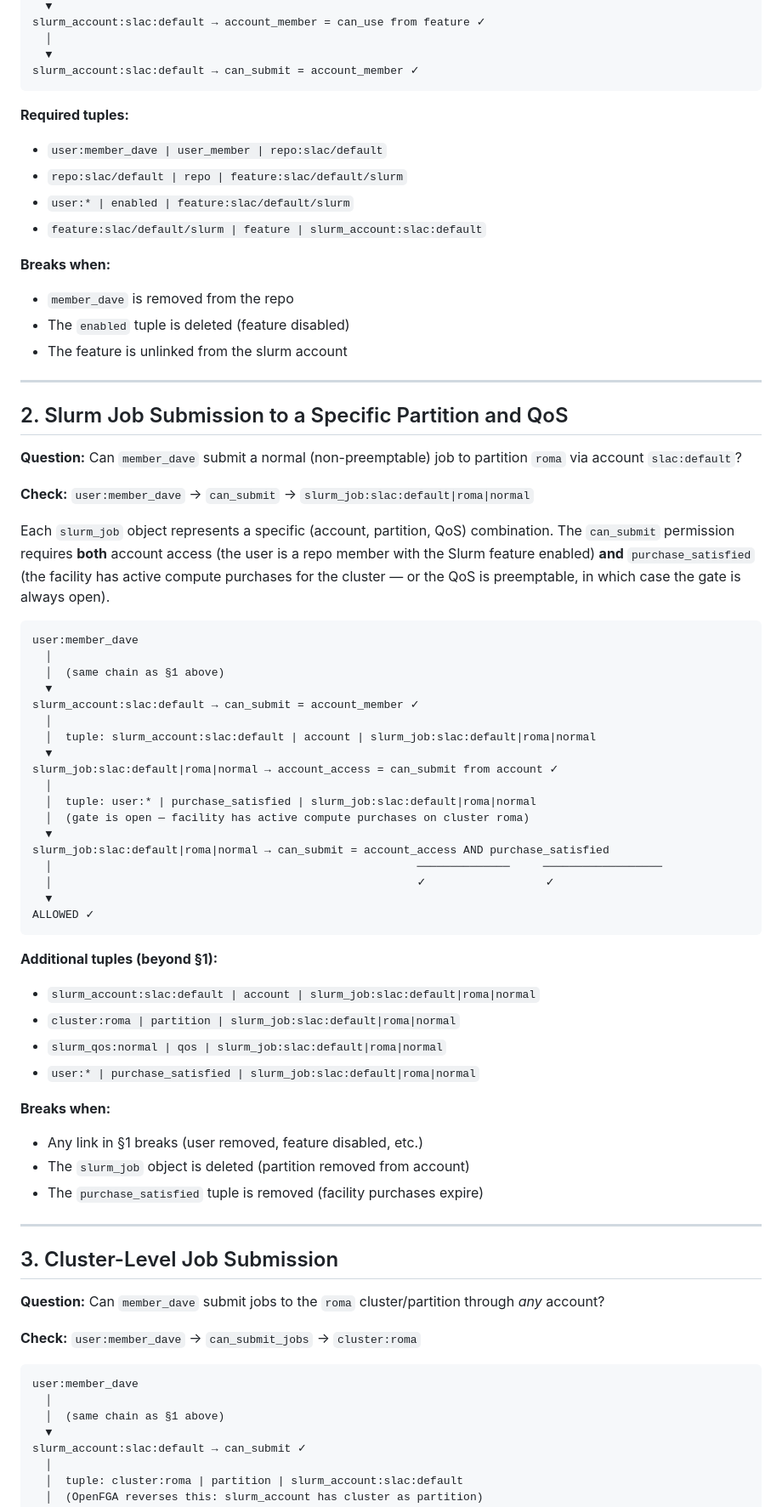
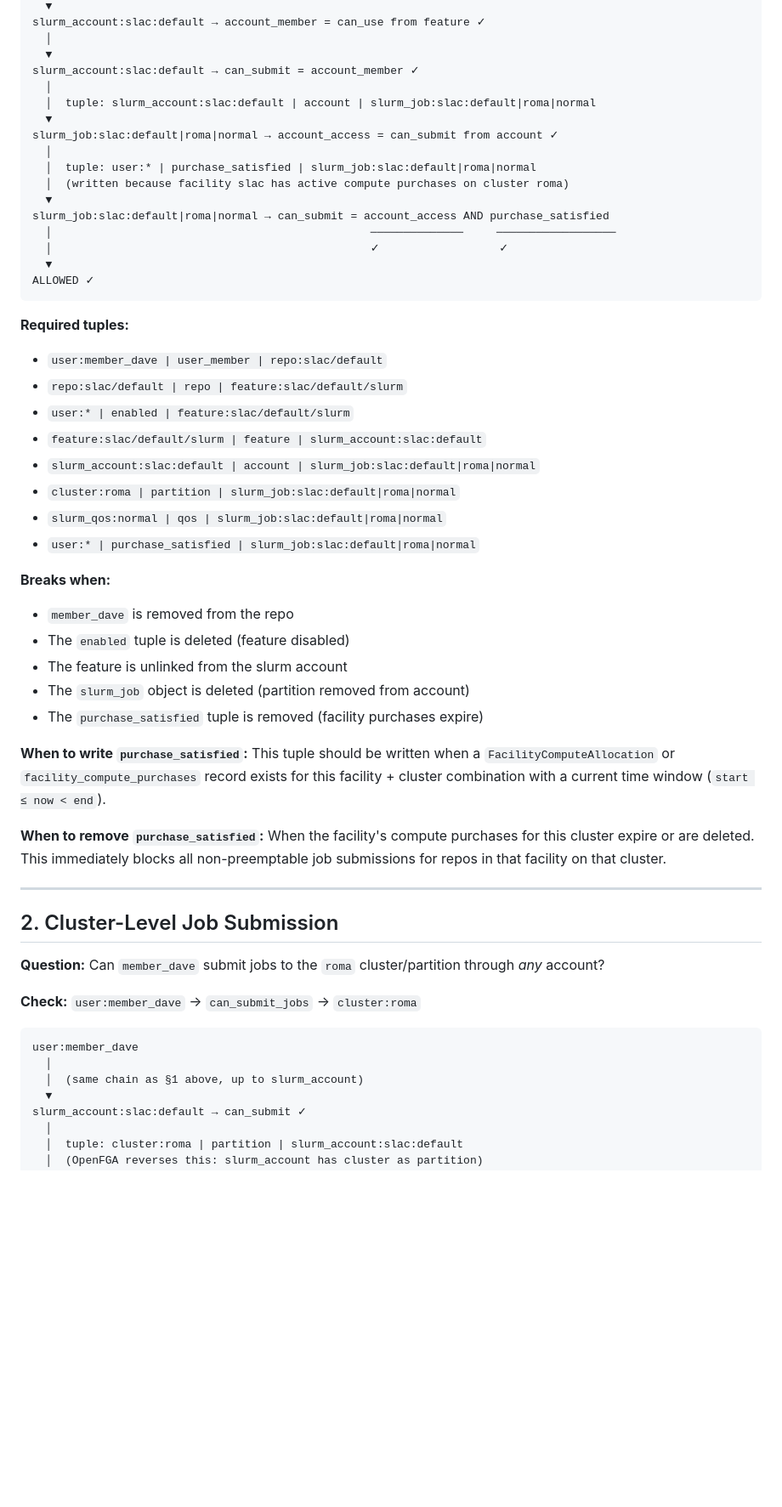
Before and after one commit to slaclab/coact-api, a Markdown page: schema/CHAINS.md, the part around one of its changes. Shown at 85% size. GitHub-like rendering; blank space fills up the shorter version.

````diff
--- a/schema/CHAINS.md
+++ b/schema/CHAINS.md
@@ -72,6 +74,19 @@ slurm_account:slac:default → account_member = can_use from feature ✓
   │
   ▼
 slurm_account:slac:default → can_submit = account_member ✓
+  │
+  │  tuple: slurm_account:slac:default | account | slurm_job:slac:default|roma|normal
+  ▼
+slurm_job:slac:default|roma|normal → account_access = can_submit from account ✓
+  │
+  │  tuple: user:* | purchase_satisfied | slurm_job:slac:default|roma|normal
+  │  (written because facility slac has active compute purchases on cluster roma)
+  ▼
+slurm_job:slac:default|roma|normal → can_submit = account_access AND purchase_satisfied
+  │                                                ──────────────     ──────────────────
+  │                                                ✓                  ✓
+  ▼
+ALLOWED ✓
 ```
 
 **Required tuples:**
@@ -79,61 +94,31 @@ slurm_account:slac:default → can_submit = account_member ✓
 - `repo:slac/default | repo | feature:slac/default/slurm`
 - `user:* | enabled | feature:slac/default/slurm`
 - `feature:slac/default/slurm | feature | slurm_account:slac:default`
-
-**Breaks when:**
-- `member_dave` is removed from the repo
-- The `enabled` tuple is deleted (feature disabled)
-- The feature is unlinked from the slurm account
-
----
-
-## 2. Slurm Job Submission to a Specific Partition and QoS
-
-**Question:** Can `member_dave` submit a normal (non-preemptable) job to partition `roma` via account `slac:default`?
-
-**Check:** `user:member_dave` → `can_submit` → `slurm_job:slac:default|roma|normal`
-
-Each `slurm_job` object represents a specific (account, partition, QoS)
-combination. The `can_submit` permission requires **both** account access (the
-user is a repo member with the Slurm feature enabled) **and** `purchase_satisfied`
-(the facility has active compute purchases for the cluster — or the QoS is
-preemptable, in which case the gate is always open).
-
-```
-user:member_dave
-  │
-  │  (same chain as §1 above)
-  ▼
-slurm_account:slac:default → can_submit = account_member ✓
-  │
-  │  tuple: slurm_account:slac:default | account | slurm_job:slac:default|roma|normal
-  ▼
-slurm_job:slac:default|roma|normal → account_access = can_submit from account ✓
-  │
-  │  tuple: user:* | purchase_satisfied | slurm_job:slac:default|roma|normal
-  │  (gate is open — facility has active compute purchases on cluster roma)
-  ▼
-slurm_job:slac:default|roma|normal → can_submit = account_access AND purchase_satisfied
-  │                                                       ──────────────     ──────────────────
-  │                                                       ✓                  ✓
-  ▼
-ALLOWED ✓
-```
-
-**Additional tuples (beyond §1):**
 - `slurm_account:slac:default | account | slurm_job:slac:default|roma|normal`
 - `cluster:roma | partition | slurm_job:slac:default|roma|normal`
 - `slurm_qos:normal | qos | slurm_job:slac:default|roma|normal`
 - `user:* | purchase_satisfied | slurm_job:slac:default|roma|normal`
 
 **Breaks when:**
-- Any link in §1 breaks (user removed, feature disabled, etc.)
+- `member_dave` is removed from the repo
+- The `enabled` tuple is deleted (feature disabled)
+- The feature is unlinked from the slurm account
 - The `slurm_job` object is deleted (partition removed from account)
 - The `purchase_satisfied` tuple is removed (facility purchases expire)
 
+**When to write `purchase_satisfied`:**
+This tuple should be written when a `FacilityComputeAllocation` or
+`facility_compute_purchases` record exists for this facility + cluster
+combination with a current time window (`start ≤ now < end`).
+
+**When to remove `purchase_satisfied`:**
+When the facility's compute purchases for this cluster expire or are deleted.
+This immediately blocks all non-preemptable job submissions for repos in that
+facility on that cluster.
+
 ---
 
-## 3. Cluster-Level Job Submission
+## 2. Cluster-Level Job Submission
 
 **Question:** Can `member_dave` submit jobs to the `roma` cluster/partition through *any* account?
 
@@ -142,7 +127,7 @@ ALLOWED ✓
 ```
 user:member_dave
   │
-  │  (same chain as §1 above)
+  │  (same chain as §1 above, up to slurm_account)
   ▼
 slurm_account:slac:default → can_submit ✓
   │
````
Also changed, not shown: other parts of schema/CHAINS.md (+144 -186 lines).
